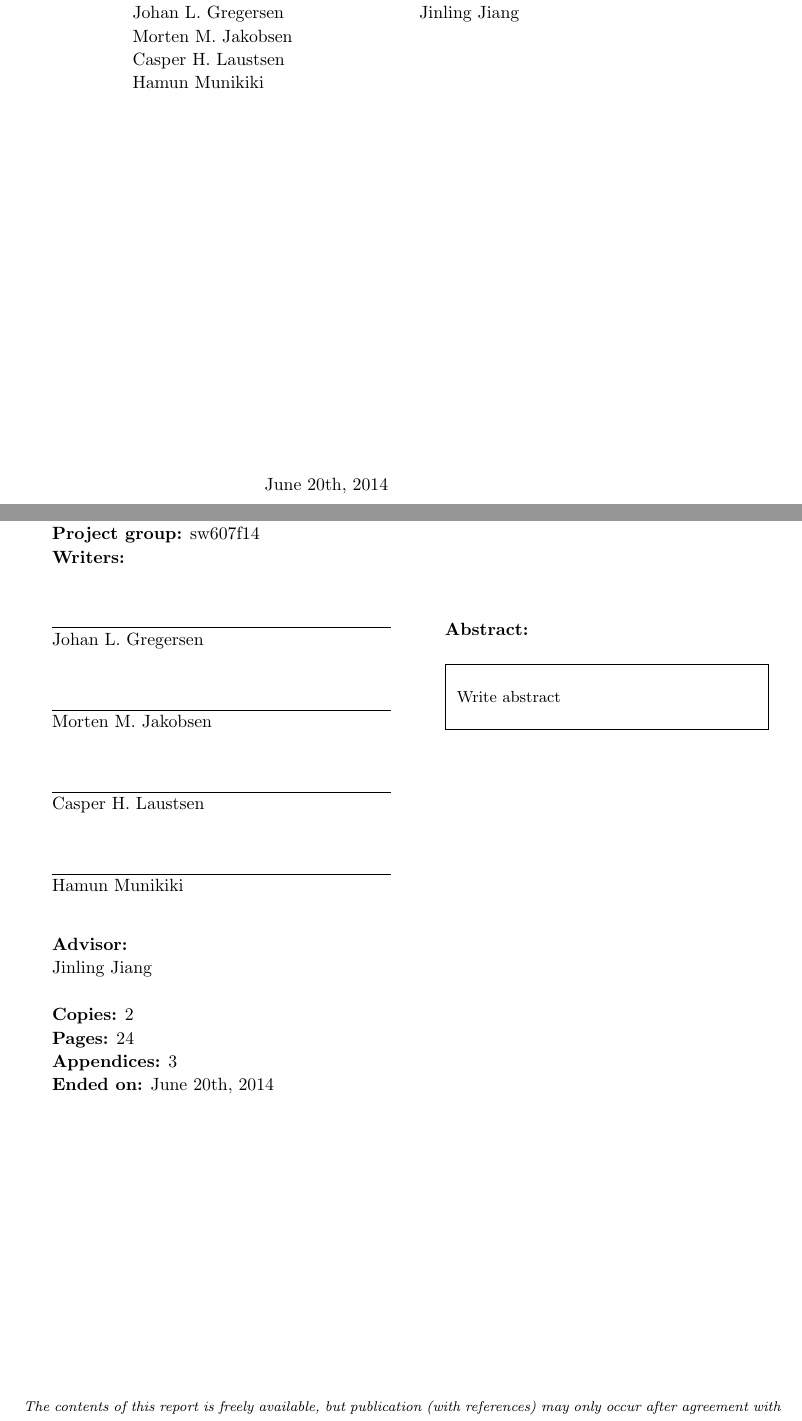
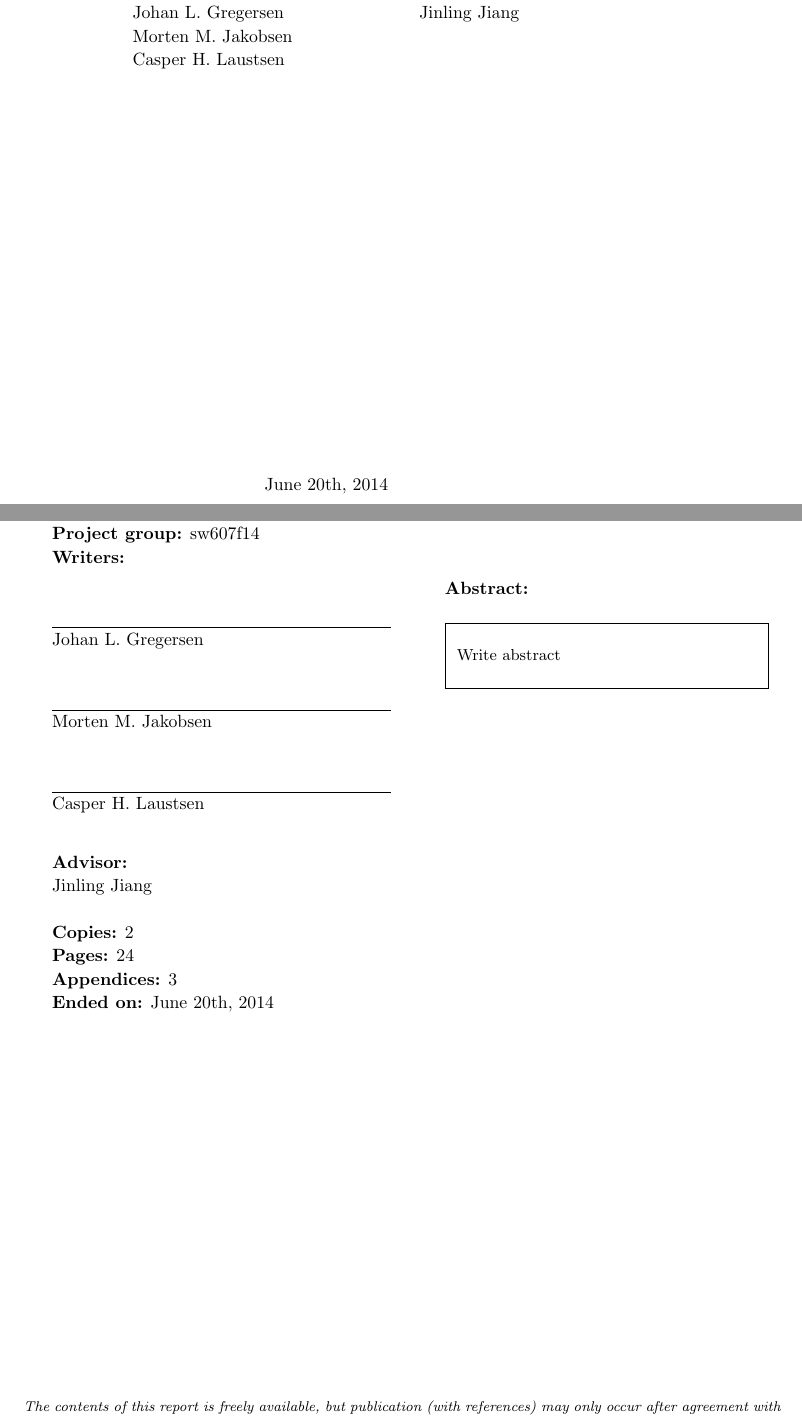
Before and after one commit to commentatorboy/sw607f14, a LaTeX thesis (Report/Report.tex, which reads Report/Formalia/Frontpage.tex, Report/Formalia/Preamble.tex, Report/Formalia/Titlepage.tex): two parts of pages 1 and 3 of 24, joined at a grey line, cut so that both start at the same text. Compiled offline with pdfLaTeX.

Commit message:
Nukes Hamun from planet Earth.

```diff
--- a/Report/Formalia/Frontpage.tex
+++ b/Report/Formalia/Frontpage.tex
@@ -17,7 +17,6 @@
 			\NAMEONE		&&	\SUPERVISOR\\
 			\NAMETWO&\\
 			\NAMETHREE&\\
-			\NAMEFOUR&\\
 		\end{tabular}
 	\vfill
 	\ENDDATE
--- a/Report/Formalia/Preamble.tex
+++ b/Report/Formalia/Preamble.tex
@@ -21,7 +21,6 @@
 \def\NAMEONE{Johan L. Gregersen}
 \def\NAMETWO{Morten M. Jakobsen}
 \def\NAMETHREE{Casper H. Laustsen}
-\def\NAMEFOUR{Hamun Munikiki}
 
 
 \def\TPNAMESPACE{Benedikte Foldby Jakobsen kkkkkkkkkkkkk}
--- a/Report/Formalia/Titlepage.tex
+++ b/Report/Formalia/Titlepage.tex
@@ -21,8 +21,6 @@
       		\NAMETWO \\[0.7cm]
       		\underline{\phantom{\TPNAMESPACE}}\\
       		\NAMETHREE \\[0.7cm]
-      		\underline{\phantom{\TPNAMESPACE}}\\
-      		\NAMEFOUR \\[0.7cm]
 	{\bf Advisor:} \\
 	\SUPERVISOR \\\\
 	{\bf Copies:} 2\\
```
